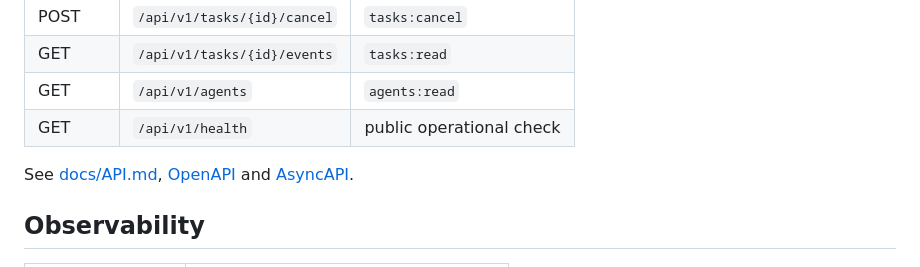
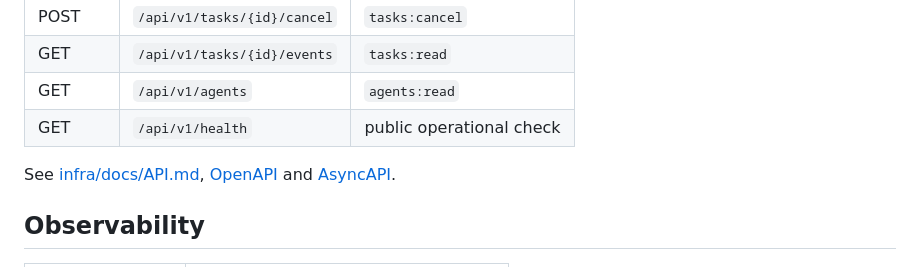
Before and after one commit to caducrs/ai-agent-orchestrator, a Markdown page: README.md, the part around the change. GitHub-like rendering.

Commit message:
docs: move API reference to infra/docs
Co-Authored-By: Claude Opus 5.5 (1M context) <noreply@anthropic.com>

```diff
--- a/README.md
+++ b/README.md
@@ -176,7 +176,7 @@ Keys are passed at runtime and are not stored in source control.
 | GET | `/api/v1/agents` | `agents:read` |
 | GET | `/api/v1/health` | public operational check |
 
-See [docs/API.md](docs/API.md), [OpenAPI](contracts/openapi/v1/orchestrator.yaml) and [AsyncAPI](contracts/asyncapi/orchestrator.yaml).
+See [infra/docs/API.md](infra/docs/API.md), [OpenAPI](contracts/openapi/v1/orchestrator.yaml) and [AsyncAPI](contracts/asyncapi/orchestrator.yaml).
 
 ## Observability
 
```
Also changed, not shown: infra/docs/API.md (renamed from docs/API.md).
